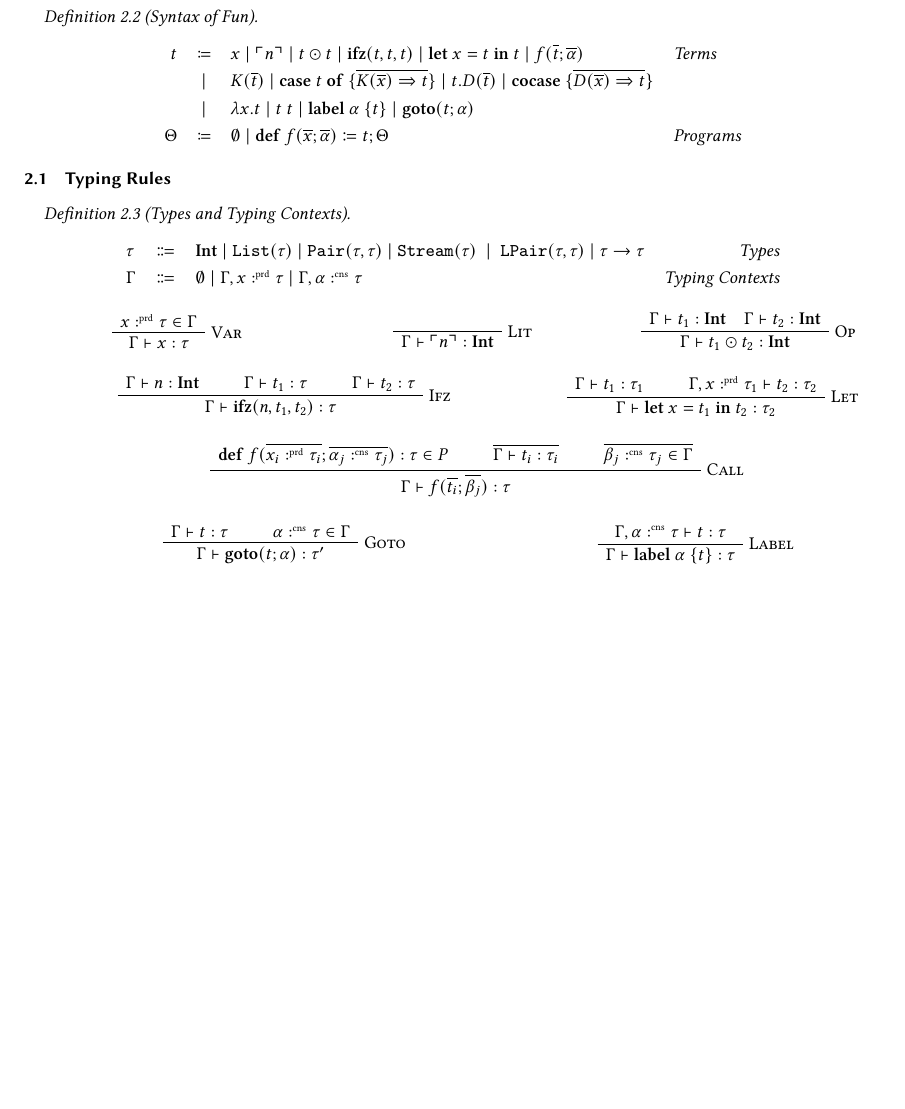
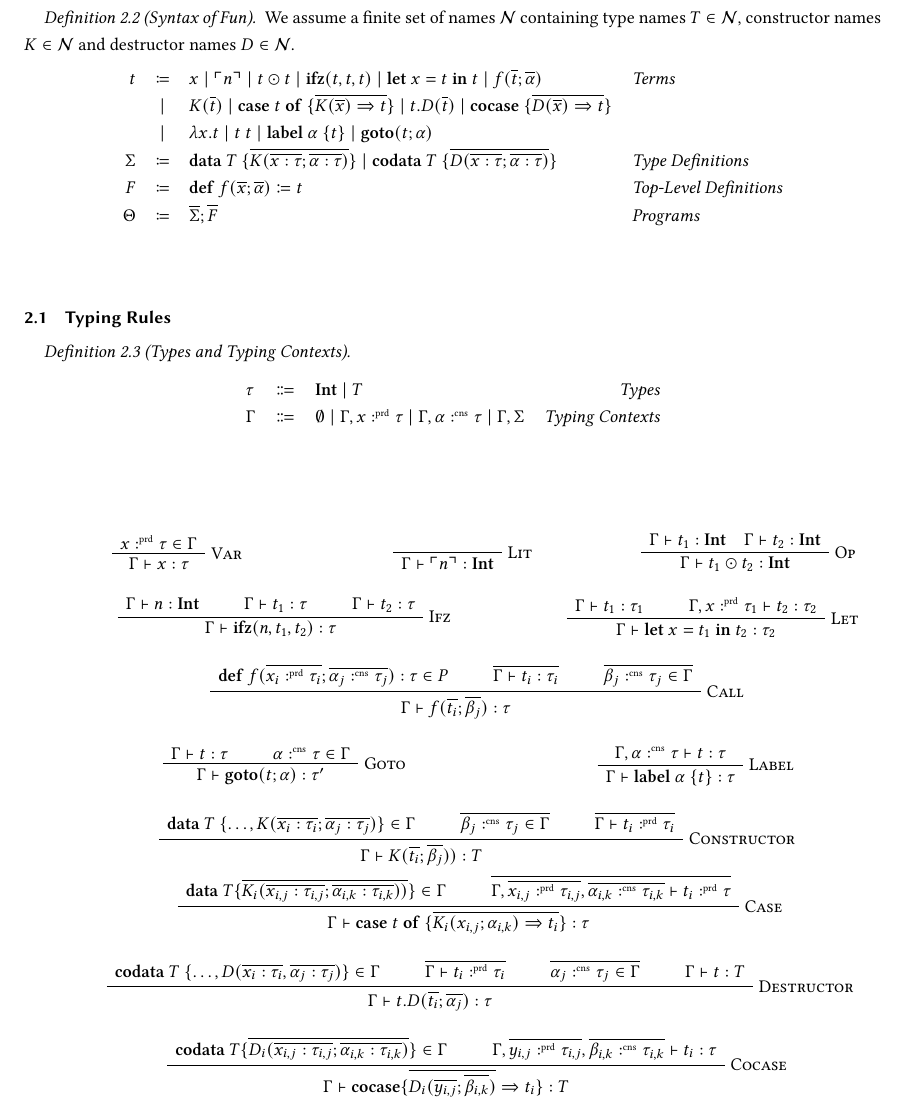
Before and after one commit to SequentCalculus/sequent-calculus-compiler, a LaTeX paper (doc/paper.tex, which reads doc/sections/fun.tex): part of page 2 of 8 before the commit and part of page 2 of 9 after it, cut at the place of the change, the shorter picture padded with empty space. Compiled offline with XeLaTeX.

Commit message:
added arbitrary (co-)data types in fun

```diff
--- a/doc/sections/fun.tex
+++ b/doc/sections/fun.tex
@@ -10,12 +8,15 @@
 \end{definition}
 
 \begin{definition}[Syntax of Fun]
+  We assume a finite set of names $\mathcal{N}$ containing type names $T\in\mathcal{N}$, constructor names $K\in\mathcal{N}$ and destructor names $D\in\mathcal{N}$.
   \[
     \begin{array}{r c l l}
       t & \coloneqq & x \mid \lit{n} \mid t \odot t \mid \ifz{t}{t}{t} \mid \letin{x}{t}{t} \mid f(\overline{t}; \overline{\alpha}) & \emph{Terms}\\
       & \mid & K(\overline{t}) \mid \caseof{t}{\overline{K(\overline{x}) \Rightarrow t}} \mid t.D(\overline{t}) \mid \cocase{\overline{D(\overline{x}) \Rightarrow t}} & \\
       & \mid & \lambda x.t \mid t\ t \mid \lab{\alpha}{t} \mid \goto{t}{\alpha} & \\
-        \Theta & \coloneqq & \emptyset \mid \defi{f(\overline{x};\overline{\alpha})}{t}; \Theta & \emph{Programs}\\
+      \Sigma & \coloneqq & \mathbf{data}\ T\ \{ \overline{K(\overline{x:\tau};\overline{\alpha:\tau})} \} \mid \mathbf{codata}\ T\ \{ \overline{D(\overline{x:\tau};\overline{\alpha:\tau})}\} & \emph{Type Definitions}\\
+      F & \coloneqq & \defi{f(\overline{x};\overline{\alpha})}{t} & \emph{Top-Level Definitions}\\
+      \Theta & \coloneqq & \overline{\Sigma};\overline{F} & \emph{Programs}\\
     \end{array}
   \]
 \end{definition}
@@ -29,8 +30,8 @@
 \begin{definition}[Types and Typing Contexts]
 \[
   \begin{array}{l c l r}
-      \tau   & \Coloneqq & \tyint \mid \mathtt{List}(\tau) \mid \mathtt{Pair}(\tau,\tau) \mid \mathtt{Stream}(\tau)\ \mid\ \mathtt{LPair}(\tau,\tau) \mid \tau \to \tau & \emph{Types}\\
-      \Gamma & \Coloneqq & \emptyset \mid \Gamma, x \prd \tau \mid \Gamma, \alpha \cnt \tau & \emph{Typing Contexts}
+    \tau   & \Coloneqq & \tyint \mid T & \emph{Types}\\
+    \Gamma & \Coloneqq & \emptyset \mid \Gamma, x \prd \tau \mid \Gamma, \alpha \cnt \tau \mid \Gamma, \Sigma& \emph{Typing Contexts}
   \end{array}
 \]
 \end{definition}
@@ -110,5 +111,45 @@
     \UnaryInfC{$\Gamma \vdash \lab{\alpha}{t} : \tau$}
   \end{prooftree}
 \end{minipage}
+\hfill
+\vspace{1em}
+\begin{minipage}{\textwidth}
+  \begin{prooftree}
+    \AxiomC{$\mathbf{data}\ T\ \{\ldots, K(\overline{x_i:\tau_i};\overline{\alpha_j:\tau_j})\}\in\Gamma$}
+    \AxiomC{$\overline{\beta_j\cnt\tau_j\in\Gamma}$}
+    \AxiomC{$\overline{\Gamma \vdash t_i\prd \tau_i}$}
+    \RightLabel{\textsc{Constructor}}
+    \TrinaryInfC{$\Gamma \vdash K(\overline{t_i};\overline{\beta_j})) : T$}
+  \end{prooftree}
 \end{minipage}
-\hfill\\
+\hfill
+\vspace{1em}
+\begin{minipage}{\textwidth}
+  \begin{prooftree}
+    \AxiomC{$\mathbf{data}\ T\{\overline{K_i(\overline{x_{i,j}:\tau_{i,j}};\overline{\alpha_{i,k}:\tau_{i,k}}))}\}\in\Gamma$}
+    \AxiomC{$\overline{\Gamma,\overline{x_{i,j}\prd\tau_{i,j}},\overline{\alpha_{i,k}\cnt \tau_{i,k}} \vdash t_i\prd \tau}$}
+    \RightLabel{\textsc{Case}}
+    \BinaryInfC{$\Gamma\vdash \mathbf{case}\ t\ \mathbf{of}\ \{\overline{K_i(x_{i,j};\alpha_{i,k})\Rightarrow t_i}\} : \tau$}
+  \end{prooftree}
+\end{minipage}
+\hfill
+\vspace{1em}
+\begin{minipage}{\textwidth}
+  \begin{prooftree}
+    \AxiomC{$\mathbf{codata}\ T\ \{\dots, D(\overline{x_i:\tau_i}, \overline{\alpha_j:\tau_j})\}\in\Gamma$}
+    \AxiomC{$\overline{\Gamma\vdash t_i\prd \tau_i}$}
+    \AxiomC{$\overline{\alpha_j\cnt\tau_j\in\Gamma}$}
+    \AxiomC{$\Gamma \vdash t :T$}
+    \RightLabel{\textsc{Destructor}}
+    \QuaternaryInfC{$\Gamma \vdash t.D(\overline{t_i};\overline{\alpha_j}) : \tau$}
+  \end{prooftree}
+\end{minipage}
+\begin{minipage}{\textwidth}
+  \begin{prooftree}
+    \AxiomC{$\mathbf{codata}\ T \{\overline{D_i(\overline{x_{i,j}:\tau_{i,j}};\overline{\alpha_{i,k}:\tau_{i,k}})}\}\in\Gamma$}
+    \AxiomC{$\Gamma,\overline{y_{i,j}\prd\tau_{i,j}},\overline{\beta_{i,k}\cnt\tau_{i,k}} \vdash t_i:\tau$}
+    \RightLabel{\textsc{Cocase}}
+    \BinaryInfC{$\Gamma \vdash \mathbf{cocase} \{ \overline{D_i(\overline{y_{i,j}};\overline{\beta_{i,k}})} \Rightarrow t_i \} : T$}
+  \end{prooftree}
+\end{minipage}
+\end{minipage}
```
Also changed, not shown: doc/sections/fun.tex (2 more changed lines). Lines whose indentation alone changed are shown as unchanged.
